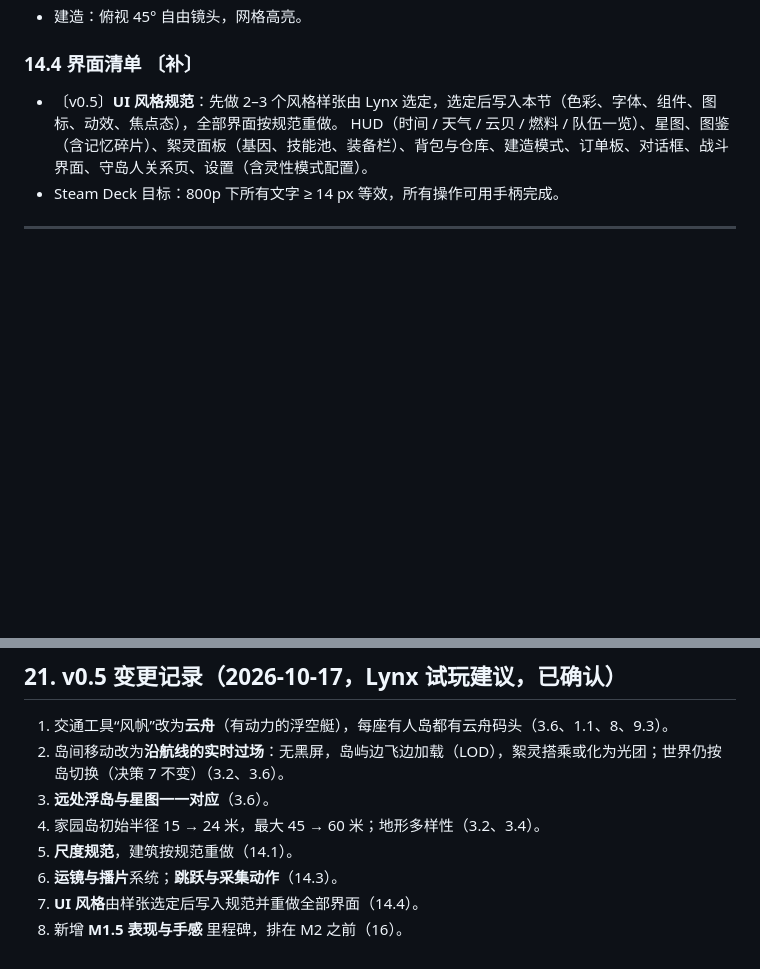
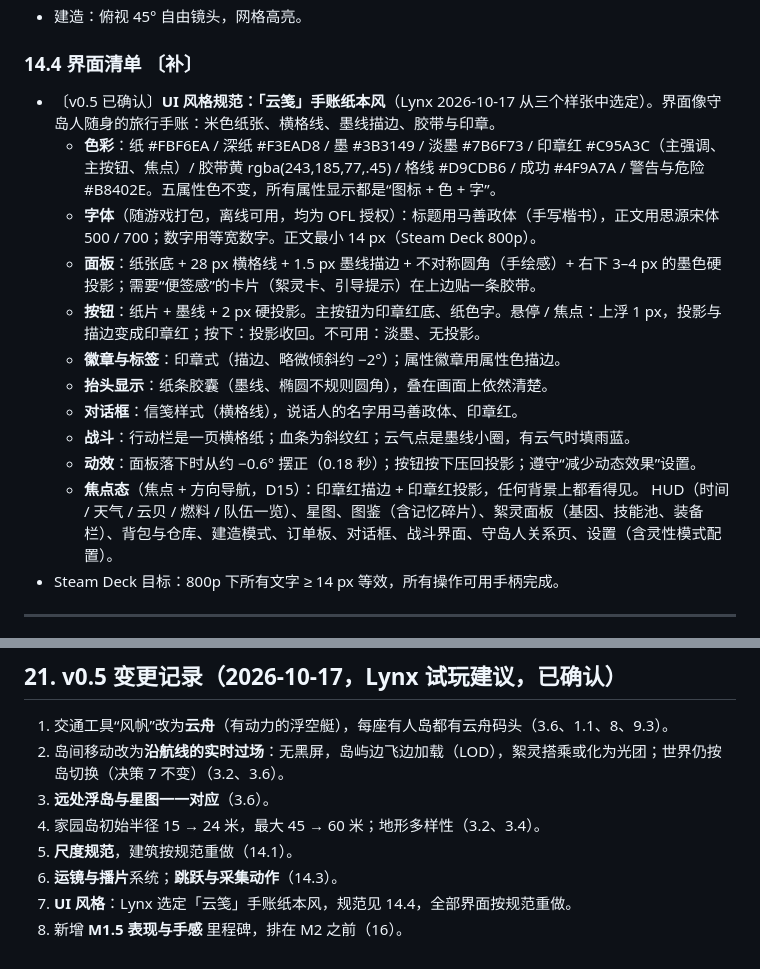
Before and after one commit to mehaifeng/Cloudsea_Spirit_Gathering, a Markdown page: DESIGN.md, 2 parts joined by grey strips. Drawn GitHub-style; blank space fills up the shorter version.

Commit message:
docs: UI 风格选定「云笺」手账纸本风，规范写入 DESIGN 14.4（决策 22）
Co-Authored-By: Claude Opus 5.5 <noreply@anthropic.com>

```diff
--- a/DESIGN.md
+++ b/DESIGN.md
@@ -559,7 +559,17 @@
 - 建造：俯视 45° 自由镜头，网格高亮。
 
 ### 14.4 界面清单 〔补〕
-- 〔v0.5〕**UI 风格规范**：先做 2–3 个风格样张由 Lynx 选定，选定后写入本节（色彩、字体、组件、图标、动效、焦点态），全部界面按规范重做。
+- 〔v0.5 已确认〕**UI 风格规范：「云笺」手账纸本风**（Lynx 2026-10-17 从三个样张中选定）。界面像守岛人随身的旅行手账：米色纸张、横格线、墨线描边、胶带与印章。
+  - **色彩**：纸 #FBF6EA / 深纸 #F3EAD8 / 墨 #3B3149 / 淡墨 #7B6F73 / 印章红 #C95A3C（主强调、主按钮、焦点）/ 胶带黄 rgba(243,185,77,.45) / 格线 #D9CDB6 / 成功 #4F9A7A / 警告与危险 #B8402E。五属性色不变，所有属性显示都是“图标 + 色 + 字”。
+  - **字体**（随游戏打包，离线可用，均为 OFL 授权）：标题用马善政体（手写楷书），正文用思源宋体 500 / 700；数字用等宽数字。正文最小 14 px（Steam Deck 800p）。
+  - **面板**：纸张底 + 28 px 横格线 + 1.5 px 墨线描边 + 不对称圆角（手绘感）+ 右下 3–4 px 的墨色硬投影；需要“便签感”的卡片（絮灵卡、引导提示）在上边贴一条胶带。
+  - **按钮**：纸片 + 墨线 + 2 px 硬投影。主按钮为印章红底、纸色字。悬停 / 焦点：上浮 1 px，投影与描边变成印章红；按下：投影收回。不可用：淡墨、无投影。
+  - **徽章与标签**：印章式（描边、略微倾斜约 −2°）；属性徽章用属性色描边。
+  - **抬头显示**：纸条胶囊（墨线、椭圆不规则圆角），叠在画面上依然清楚。
+  - **对话框**：信笺样式（横格线），说话人的名字用马善政体、印章红。
+  - **战斗**：行动栏是一页横格纸；血条为斜纹红；云气点是墨线小圈，有云气时填雨蓝。
+  - **动效**：面板落下时从约 −0.6° 摆正（0.18 秒）；按钮按下压回投影；遵守“减少动态效果”设置。
+  - **焦点态**（焦点 + 方向导航，D15）：印章红描边 + 印章红投影，任何背景上都看得见。
 HUD（时间 / 天气 / 云贝 / 燃料 / 队伍一览）、星图、图鉴（含记忆碎片）、絮灵面板（基因、技能池、装备栏）、背包与仓库、建造模式、订单板、对话框、战斗界面、守岛人关系页、设置（含灵性模式配置）。
 - Steam Deck 目标：800p 下所有文字 ≥ 14 px 等效，所有操作可用手柄完成。
 
@@ -664,5 +674,5 @@ HUD（时间 / 天气 / 云贝 / 燃料 / 队伍一览）、星图、图鉴（
 4. 家园岛初始半径 15 → 24 米，最大 45 → 60 米；地形多样性（3.2、3.4）。
 5. **尺度规范**，建筑按规范重做（14.1）。
 6. **运镜与播片**系统；**跳跃与采集动作**（14.3）。
-7. **UI 风格**由样张选定后写入规范并重做全部界面（14.4）。
+7. **UI 风格**：Lynx 选定「云笺」手账纸本风，规范见 14.4，全部界面按规范重做。
 8. 新增 **M1.5 表现与手感** 里程碑，排在 M2 之前（16）。
```
Also changed, not shown: HANDOFF.md (+3 -2 lines).
